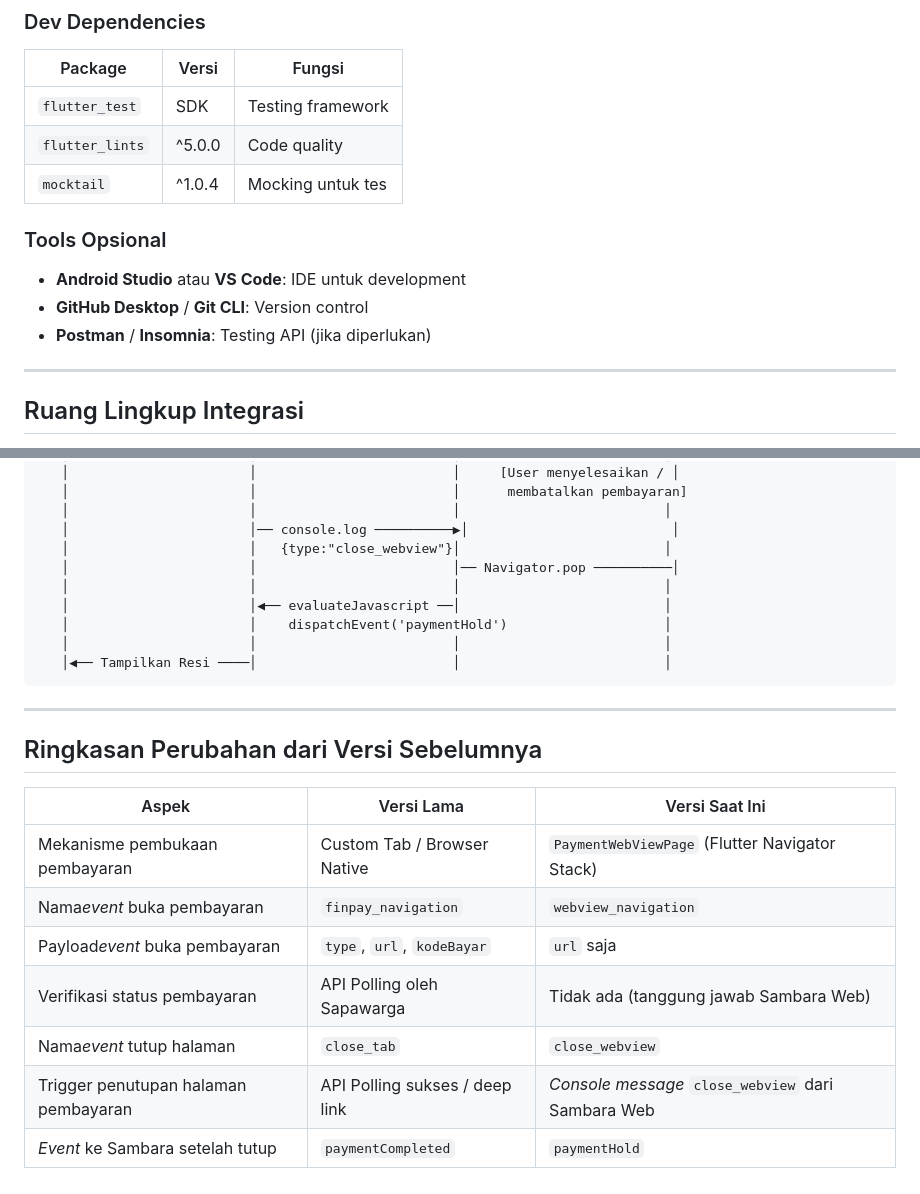
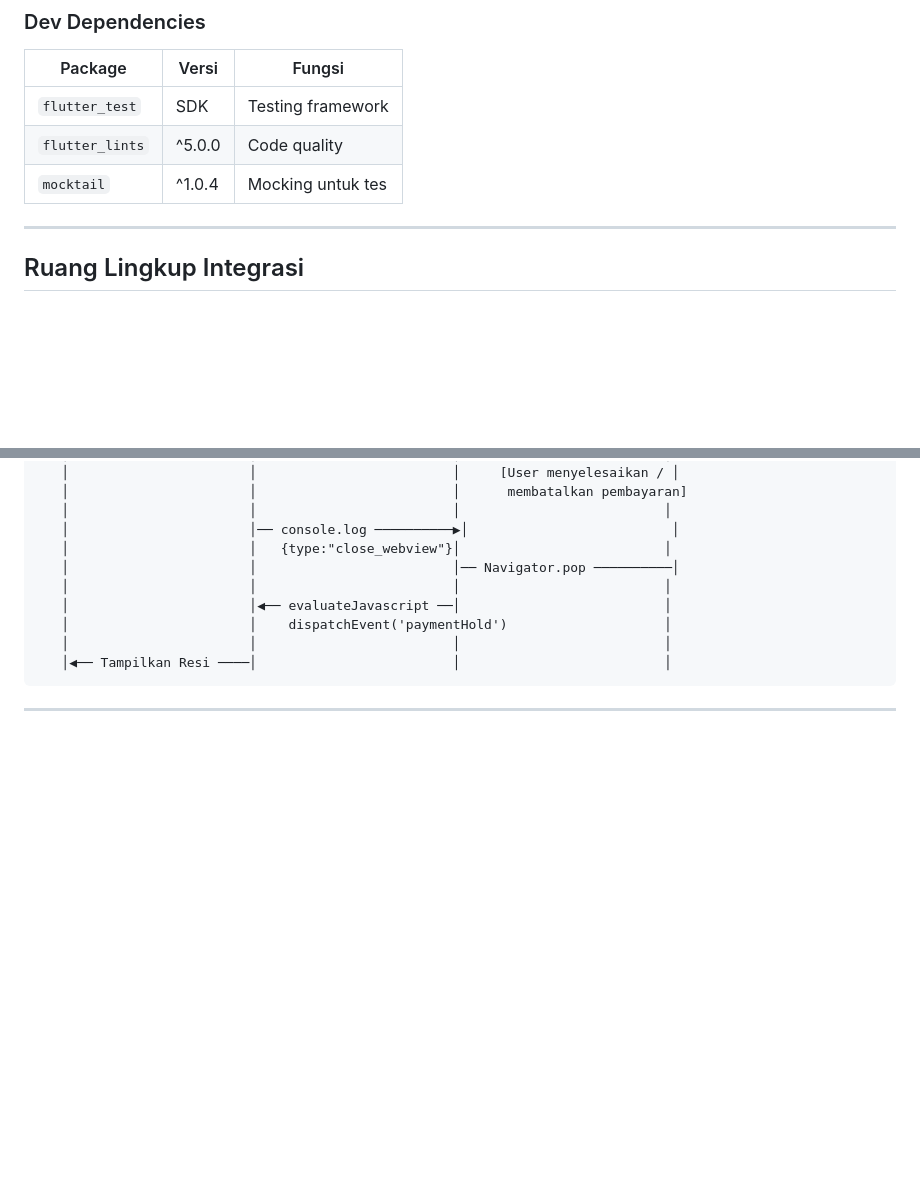
Before and after one commit to xzars-git/web_view_prototype, a Markdown page: README.md, 2 parts joined by grey strips. Rendered like a GitHub page; blank space fills up the shorter version.

Commit message:
docs: remove optional tools section from README.md

````diff
--- a/README.md
+++ b/README.md
@@ -47,12 +47,6 @@ Dokumen ini menyajikan spesifikasi teknis dan panduan integrasi antara Sambara W
 | `flutter_test`  | SDK    | Testing framework |
 | `flutter_lints` | ^5.0.0 | Code quality      |
 | `mocktail`      | ^1.0.4 | Mocking untuk tes |
-
-### Tools Opsional
-
-- **Android Studio** atau **VS Code**: IDE untuk development
-- **GitHub Desktop** / **Git CLI**: Version control
-- **Postman** / **Insomnia**: Testing API (jika diperlukan)
 
 ---
 
@@ -248,15 +242,3 @@ Pengguna                Sambara Web             Sapawarga App           PaymentW
 ```
 
 ---
-
-## Ringkasan Perubahan dari Versi Sebelumnya
-
-| Aspek                                | Versi Lama                     | Versi Saat Ini                                     |
-| ------------------------------------ | ------------------------------ | -------------------------------------------------- |
-| Mekanisme pembukaan pembayaran       | Custom Tab / Browser Native    | `PaymentWebViewPage` (Flutter Navigator Stack)     |
-| Nama*event* buka pembayaran          | `finpay_navigation`            | `webview_navigation`                               |
-| Payload*event* buka pembayaran       | `type`, `url`, `kodeBayar`     | `url` saja                                         |
-| Verifikasi status pembayaran         | API Polling oleh Sapawarga     | Tidak ada (tanggung jawab Sambara Web)             |
-| Nama*event* tutup halaman            | `close_tab`                    | `close_webview`                                    |
-| Trigger penutupan halaman pembayaran | API Polling sukses / deep link | _Console message_ `close_webview` dari Sambara Web |
-| _Event_ ke Sambara setelah tutup     | `paymentCompleted`             | `paymentHold`                                      |
````
